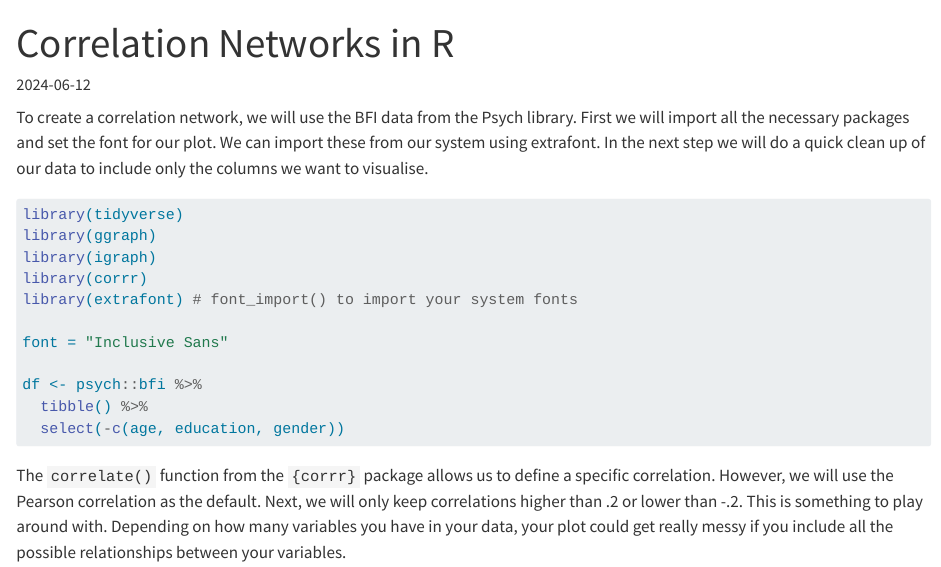
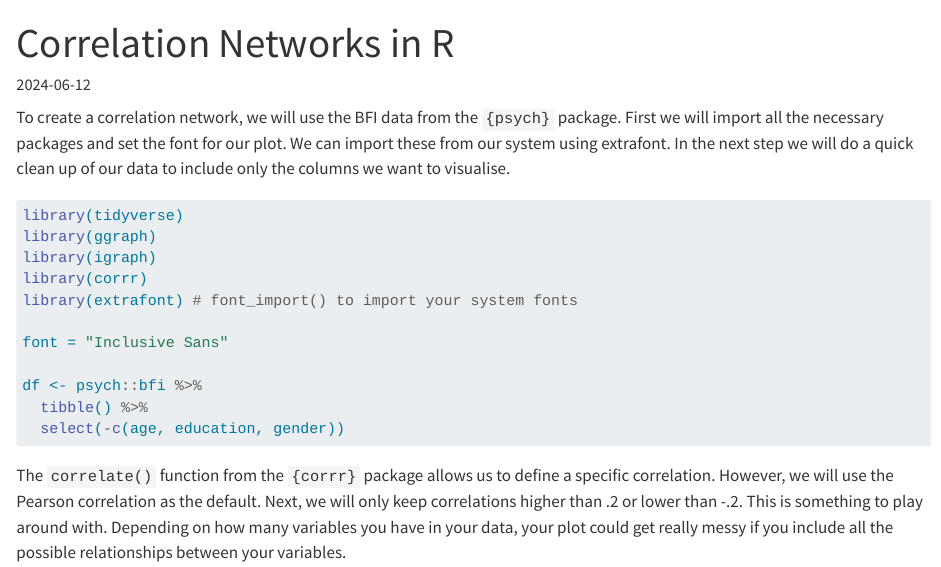
Before and after one commit to hendr1km/probablywrong, a Quarto document (posts/network/network.qmd): the page in a window 1100 px wide, from its top. Rendered offline with R 4.5, knitr and Pandoc in place of Quarto, with nearby package versions; some code elsewhere in the file could not run offline; long lines of code are wrapped.

Commit message:
network adj

````diff
--- a/posts/network/network.qmd
+++ b/posts/network/network.qmd
@@ -1,7 +1,7 @@
 ---
 title: 'Correlation Networks in R'
 date: '2024-06-12'
-categories: ['R', 'Visualisation']
+categories: ['R', 'Visualisation', 'Tutorial']
 description: 'Plotting correlations as networks can give you a good idea of the interconnectivity of your variables. This is a quick tutorial on how to create correlation networks in R.'
 execute:
   freeze: auto
@@ -17,7 +17,7 @@ knitr:
 image: network.png
 ---
 
-To create a correlation network, we will use the BFI data from the Psych library. First we will import all the necessary packages and set the font for our plot. We can import these from our system using extrafont. In the next step we will do a quick clean up of our data to include only the columns we want to visualise.
+To create a correlation network, we will use the BFI data from the `{psych}` package. First we will import all the necessary packages and set the font for our plot. We can import these from our system using extrafont. In the next step we will do a quick clean up of our data to include only the columns we want to visualise.
 
 ```{r}
 library(tidyverse)
````
Also changed, not shown: 4 other files.
